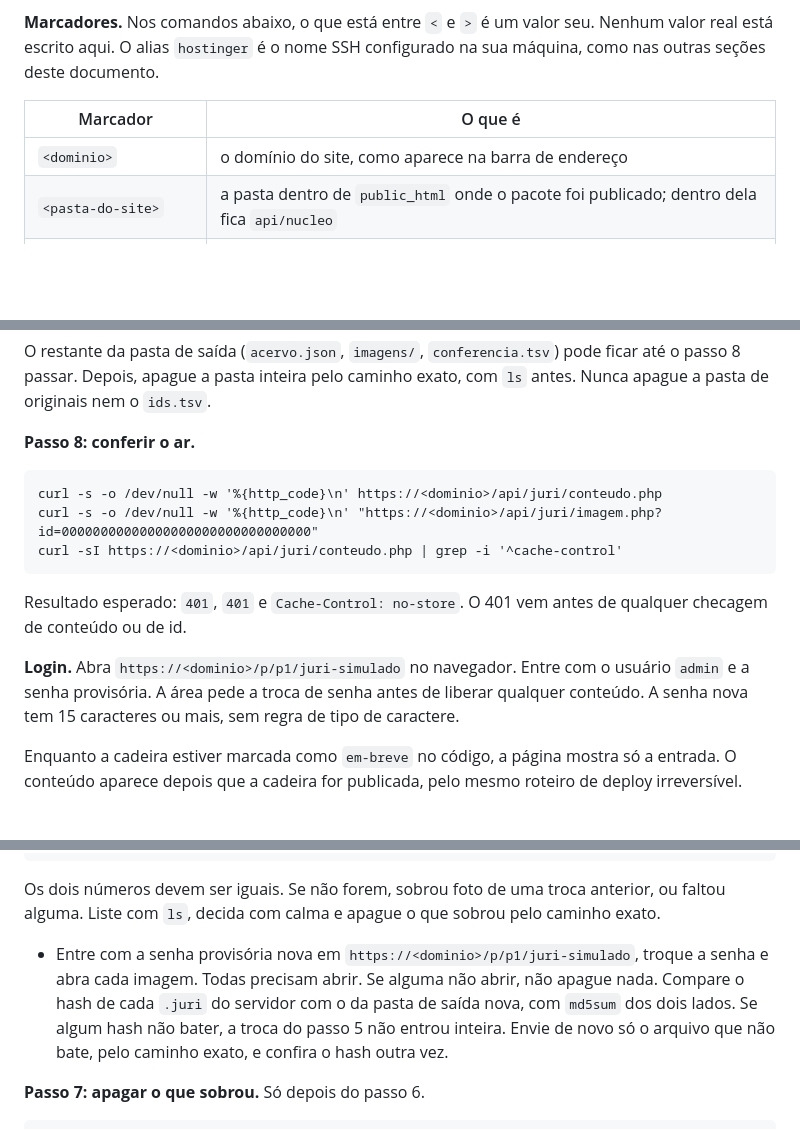
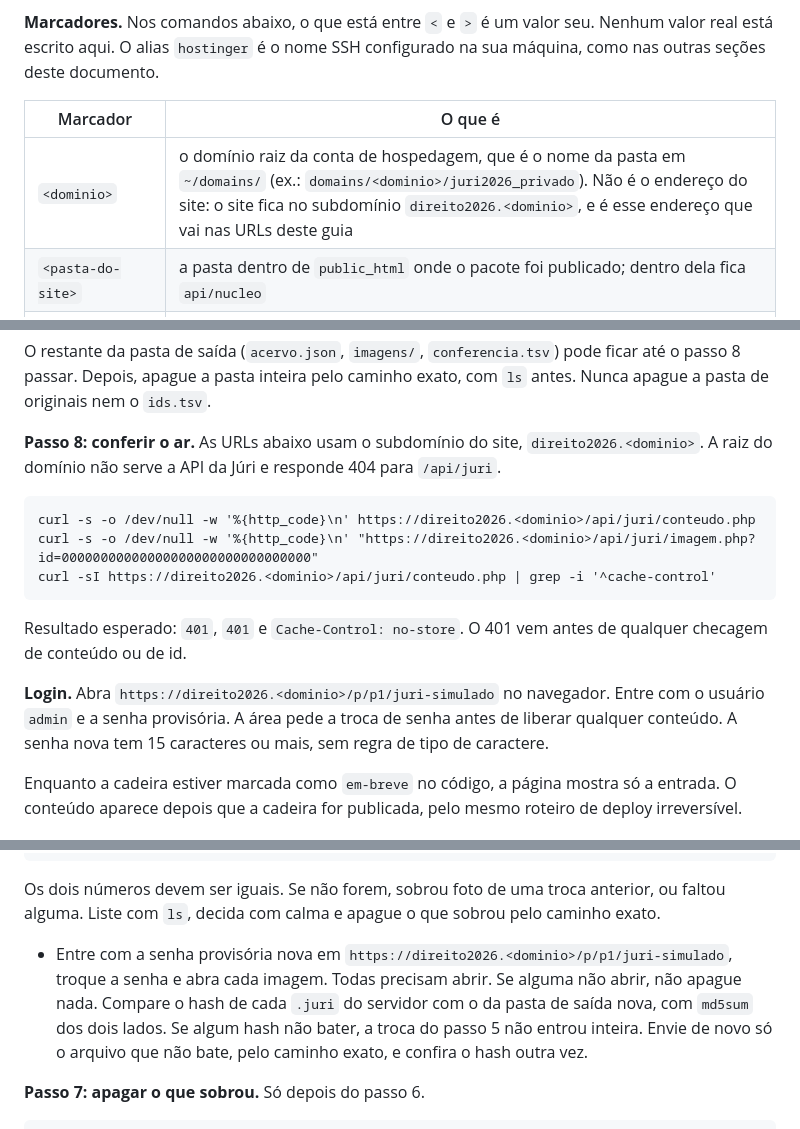
Before and after one commit to petrinhu/direito2026, a Markdown page: docs/publicacao.md, 3 parts joined by grey strips. Rendered like a GitHub page; blank space fills up the shorter version.

Commit message:
docs: fecha os itens pendentes do checklist do deploy da Júri
- Fase 1.1: restauração do backup testada em diretório de teste, sem tocar o ar. 186 arquivos, md5 do privado idêntico ao ao vivo (26 de 26), manifesto anterior coberto pelo backup.
- Fase 4.1: npm audit com o que existe na máquina. Uma vulnerabilidade alta (GHSA-68fv-2mgg-jv7q, source-map-js), correção não aplicada. trivy instalado, mas sem base local: bloqueado.
- Fase 5.1: rollback da parte pública ensaiado em cópia (94 ms, 160 md5 idênticos ao backup). Desativação de juri2026_privado só descrita.
- Fase 6: seção Runbook no registro do deploy, apontando para docs/publicacao.md no caso de login travado.
- docs/publicacao.md: URLs da Júri passam a usar o subdomínio direito2026.<dominio>, e o marcador <dominio> fica explicado.

Co-Authored-By: Claude Haiku 5.5 <noreply@anthropic.com>
Claude-Session: https://claude.ai/code/session_01Ptkr6G8WMxd2Ex2k4LofUE

````diff
--- a/docs/publicacao.md
+++ b/docs/publicacao.md
@@ -215,7 +215,7 @@ Esta seção instala a conta, o acervo de imagens e o conteúdo da área do Júr
 
 | Marcador | O que é |
 |---|---|
-| `<dominio>` | o domínio do site, como aparece na barra de endereço |
+| `<dominio>` | o domínio raiz da conta de hospedagem, que é o nome da pasta em `~/domains/` (ex.: `domains/<dominio>/juri2026_privado`). Não é o endereço do site: o site fica no subdomínio `direito2026.<dominio>`, e é esse endereço que vai nas URLs deste guia |
 | `<pasta-do-site>` | a pasta dentro de `public_html` onde o pacote foi publicado; dentro dela fica `api/nucleo` |
 | `<raiz-do-repositorio>` | a pasta onde está o clone deste repositório na sua máquina |
 | `<pasta-originais>` | a pasta com as fotos originais, fora do repositório |
@@ -317,17 +317,17 @@ rm -f <pasta-saida>/credencial-admin.json
 
 O restante da pasta de saída (`acervo.json`, `imagens/`, `conferencia.tsv`) pode ficar até o passo 8 passar. Depois, apague a pasta inteira pelo caminho exato, com `ls` antes. Nunca apague a pasta de originais nem o `ids.tsv`.
 
-**Passo 8: conferir o ar.**
+**Passo 8: conferir o ar.** As URLs abaixo usam o subdomínio do site, `direito2026.<dominio>`. A raiz do domínio não serve a API da Júri e responde 404 para `/api/juri`.
 
 ```
-curl -s -o /dev/null -w '%{http_code}\n' https://<dominio>/api/juri/conteudo.php
-curl -s -o /dev/null -w '%{http_code}\n' "https://<dominio>/api/juri/imagem.php?id=00000000000000000000000000000000"
-curl -sI https://<dominio>/api/juri/conteudo.php | grep -i '^cache-control'
+curl -s -o /dev/null -w '%{http_code}\n' https://direito2026.<dominio>/api/juri/conteudo.php
+curl -s -o /dev/null -w '%{http_code}\n' "https://direito2026.<dominio>/api/juri/imagem.php?id=00000000000000000000000000000000"
+curl -sI https://direito2026.<dominio>/api/juri/conteudo.php | grep -i '^cache-control'
 ```
 
 Resultado esperado: `401`, `401` e `Cache-Control: no-store`. O 401 vem antes de qualquer checagem de conteúdo ou de id.
 
-**Login.** Abra `https://<dominio>/p/p1/juri-simulado` no navegador. Entre com o usuário `admin` e a senha provisória. A área pede a troca de senha antes de liberar qualquer conteúdo. A senha nova tem 15 caracteres ou mais, sem regra de tipo de caractere.
+**Login.** Abra `https://direito2026.<dominio>/p/p1/juri-simulado` no navegador. Entre com o usuário `admin` e a senha provisória. A área pede a troca de senha antes de liberar qualquer conteúdo. A senha nova tem 15 caracteres ou mais, sem regra de tipo de caractere.
 
 Enquanto a cadeira estiver marcada como `em-breve` no código, a página mostra só a entrada. O conteúdo aparece depois que a cadeira for publicada, pelo mesmo roteiro de deploy irreversível.
 
@@ -395,7 +395,7 @@ python3 -c "import json,sys; print(len(json.load(open(sys.argv[1]))['indice']))"
 
 Os dois números devem ser iguais. Se não forem, sobrou foto de uma troca anterior, ou faltou alguma. Liste com `ls`, decida com calma e apague o que sobrou pelo caminho exato.
 
-- Entre com a senha provisória nova em `https://<dominio>/p/p1/juri-simulado`, troque a senha e abra cada imagem. Todas precisam abrir. Se alguma não abrir, não apague nada. Compare o hash de cada `.juri` do servidor com o da pasta de saída nova, com `md5sum` dos dois lados. Se algum hash não bater, a troca do passo 5 não entrou inteira. Envie de novo só o arquivo que não bate, pelo caminho exato, e confira o hash outra vez.
+- Entre com a senha provisória nova em `https://direito2026.<dominio>/p/p1/juri-simulado`, troque a senha e abra cada imagem. Todas precisam abrir. Se alguma não abrir, não apague nada. Compare o hash de cada `.juri` do servidor com o da pasta de saída nova, com `md5sum` dos dois lados. Se algum hash não bater, a troca do passo 5 não entrou inteira. Envie de novo só o arquivo que não bate, pelo caminho exato, e confira o hash outra vez.
 
 **Passo 7: apagar o que sobrou.** Só depois do passo 6.
 
````
Also changed, not shown: 1 other file.
